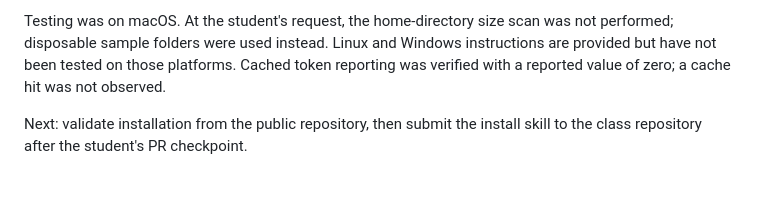
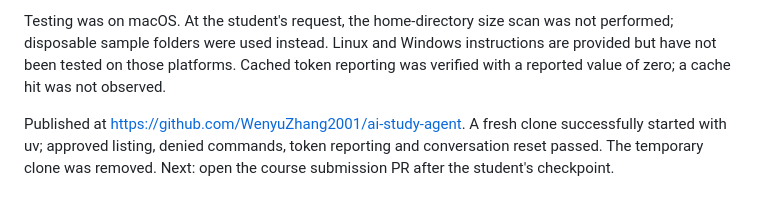
Before and after one commit to WenyuZhang2001/ai-study-agent, a Markdown page: README.md, the part around the change. GitHub-like rendering.

Commit message:
Record fresh installation validation

```diff
--- a/README.md
+++ b/README.md
@@ -47,4 +47,4 @@ API connectivity, text replies and tool-call support passed. The student explain
 
 Testing was on macOS. At the student's request, the home-directory size scan was not performed; disposable sample folders were used instead. Linux and Windows instructions are provided but have not been tested on those platforms. Cached token reporting was verified with a reported value of zero; a cache hit was not observed.
 
-Next: validate installation from the public repository, then submit the install skill to the class repository after the student's PR checkpoint.
+Published at https://github.com/WenyuZhang2001/ai-study-agent. A fresh clone successfully started with uv; approved listing, denied commands, token reporting and conversation reset passed. The temporary clone was removed. Next: open the course submission PR after the student's checkpoint.
```
